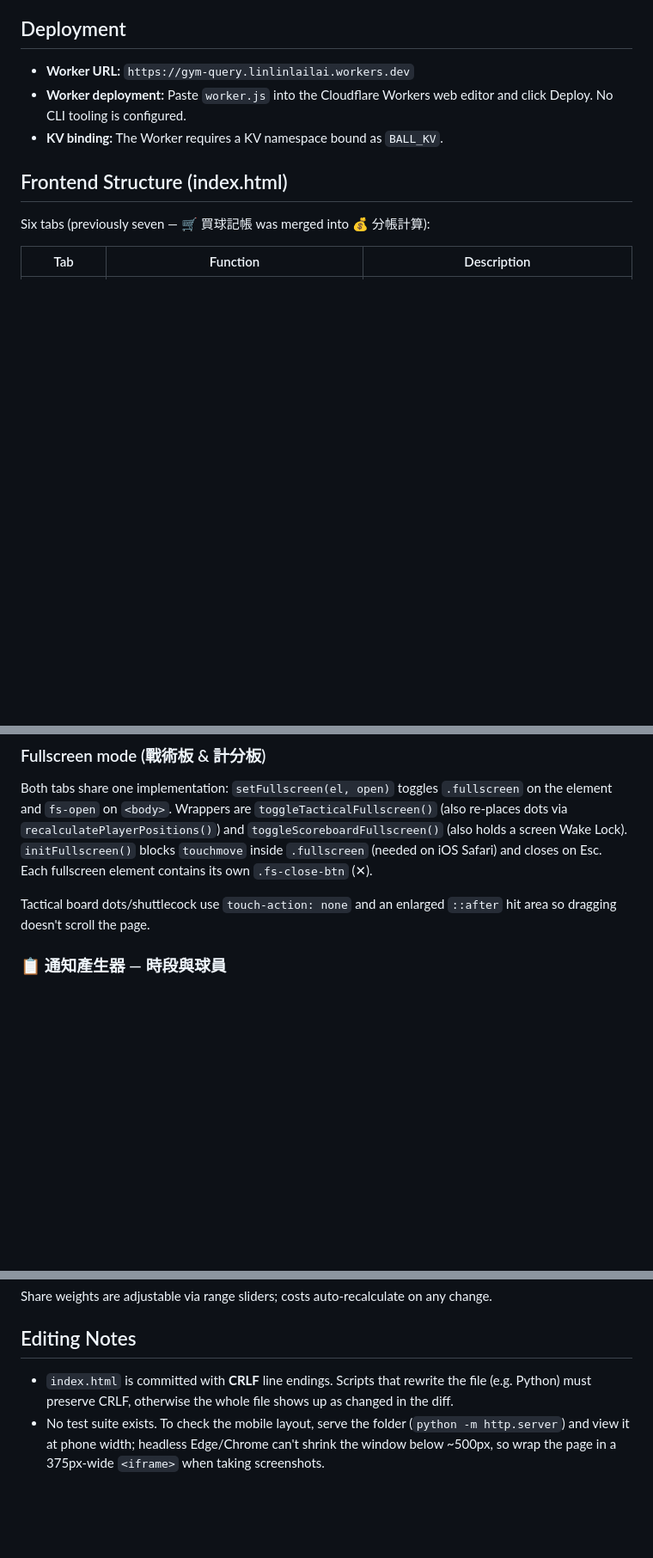
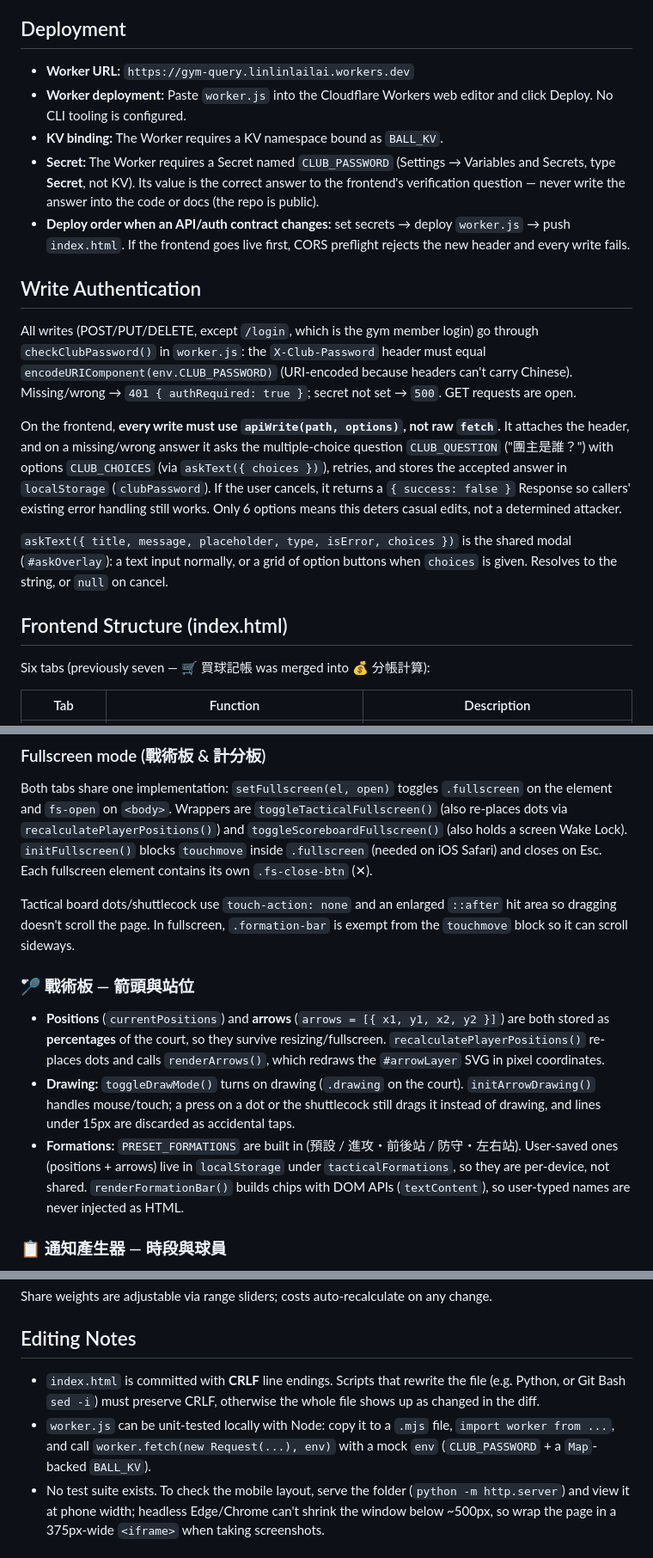
Before and after one commit to linlinlailai/Court_reminder, a Markdown page: CLAUDE.md, 3 parts joined by grey strips. Shown at 86% size. Drawn GitHub-style; blank space fills up the shorter version.

Commit message:
docs: CLAUDE.md 補上寫入驗證機制與戰術板箭頭/站位說明
- 新增 Write Authentication 段落（checkClubPassword、apiWrite、askText）
- 部署：CLUB_PASSWORD Secret 與上線順序
- 戰術板箭頭與站位的資料結構與儲存位置
- 編輯注意事項：sed -i 會改換行、worker.js 的 Node 測試方式

Co-Authored-By: Claude Opus 5.5 <noreply@anthropic.com>

```diff
--- a/CLAUDE.md
+++ b/CLAUDE.md
@@ -20,6 +20,16 @@ The Worker is deployed separately via the Cloudflare dashboard (copy-paste into
 - **Worker URL:** `https://gym-query.linlinlailai.workers.dev`
 - **Worker deployment:** Paste `worker.js` into the Cloudflare Workers web editor and click Deploy. No CLI tooling is configured.
 - **KV binding:** The Worker requires a KV namespace bound as `BALL_KV`.
+- **Secret:** The Worker requires a Secret named `CLUB_PASSWORD` (Settings → Variables and Secrets, type **Secret**, not KV). Its value is the correct answer to the frontend's verification question — never write the answer into the code or docs (the repo is public).
+- **Deploy order when an API/auth contract changes:** set secrets → deploy `worker.js` → push `index.html`. If the frontend goes live first, CORS preflight rejects the new header and every write fails.
+
+## Write Authentication
+
+All writes (POST/PUT/DELETE, except `/login`, which is the gym member login) go through `checkClubPassword()` in `worker.js`: the `X-Club-Password` header must equal `encodeURIComponent(env.CLUB_PASSWORD)` (URI-encoded because headers can't carry Chinese). Missing/wrong → `401 { authRequired: true }`; secret not set → `500`. GET requests are open.
+
+On the frontend, **every write must use `apiWrite(path, options)`, not raw `fetch`.** It attaches the header, and on a missing/wrong answer it asks the multiple-choice question `CLUB_QUESTION` ("團主是誰？") with options `CLUB_CHOICES` (via `askText({ choices })`), retries, and stores the accepted answer in `localStorage` (`clubPassword`). If the user cancels, it returns a `{ success: false }` Response so callers' existing error handling still works. Only 6 options means this deters casual edits, not a determined attacker.
+
+`askText({ title, message, placeholder, type, isError, choices })` is the shared modal (`#askOverlay`): a text input normally, or a grid of option buttons when `choices` is given. Resolves to the string, or `null` on cancel.
 
 ## Frontend Structure (index.html)
 
@@ -45,7 +55,13 @@ The page always opens on 📋 通知產生器 — the last-used tab is intention
 
 Both tabs share one implementation: `setFullscreen(el, open)` toggles `.fullscreen` on the element and `fs-open` on `<body>`. Wrappers are `toggleTacticalFullscreen()` (also re-places dots via `recalculatePlayerPositions()`) and `toggleScoreboardFullscreen()` (also holds a screen Wake Lock). `initFullscreen()` blocks `touchmove` inside `.fullscreen` (needed on iOS Safari) and closes on Esc. Each fullscreen element contains its own `.fs-close-btn` (✕).
 
-Tactical board dots/shuttlecock use `touch-action: none` and an enlarged `::after` hit area so dragging doesn't scroll the page.
+Tactical board dots/shuttlecock use `touch-action: none` and an enlarged `::after` hit area so dragging doesn't scroll the page. In fullscreen, `.formation-bar` is exempt from the `touchmove` block so it can scroll sideways.
+
+### 🏸 戰術板 — 箭頭與站位
+
+- **Positions** (`currentPositions`) and **arrows** (`arrows = [{ x1, y1, x2, y2 }]`) are both stored as **percentages** of the court, so they survive resizing/fullscreen. `recalculatePlayerPositions()` re-places dots and calls `renderArrows()`, which redraws the `#arrowLayer` SVG in pixel coordinates.
+- **Drawing:** `toggleDrawMode()` turns on drawing (`.drawing` on the court). `initArrowDrawing()` handles mouse/touch; a press on a dot or the shuttlecock still drags it instead of drawing, and lines under 15px are discarded as accidental taps.
+- **Formations:** `PRESET_FORMATIONS` are built in (預設 / 進攻・前後站 / 防守・左右站). User-saved ones (positions + arrows) live in `localStorage` under `tacticalFormations`, so they are per-device, not shared. `renderFormationBar()` builds chips with DOM APIs (`textContent`), so user-typed names are never injected as HTML.
 
 ### 📋 通知產生器 — 時段與球員
 
@@ -120,7 +136,8 @@ Share weights are adjustable via range sliders; costs auto-recalculate on any ch
 
 ## Editing Notes
 
-- `index.html` is committed with **CRLF** line endings. Scripts that rewrite the file (e.g. Python) must preserve CRLF, otherwise the whole file shows up as changed in the diff.
+- `index.html` is committed with **CRLF** line endings. Scripts that rewrite the file (e.g. Python, or Git Bash `sed -i`) must preserve CRLF, otherwise the whole file shows up as changed in the diff.
+- `worker.js` can be unit-tested locally with Node: copy it to a `.mjs` file, `import worker from ...`, and call `worker.fetch(new Request(...), env)` with a mock `env` (`CLUB_PASSWORD` + a `Map`-backed `BALL_KV`).
 - No test suite exists. To check the mobile layout, serve the folder (`python -m http.server`) and view it at phone width; headless Edge/Chrome can't shrink the window below ~500px, so wrap the page in a 375px-wide `<iframe>` when taking screenshots.
 
 ## Archive Files
```
Also changed, not shown: other parts of CLAUDE.md (+1 -1 lines).
